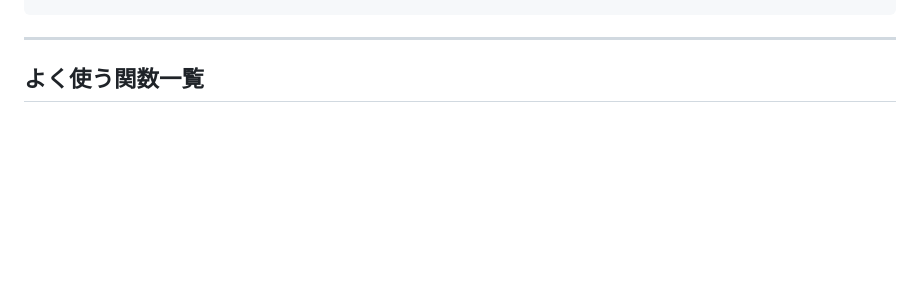
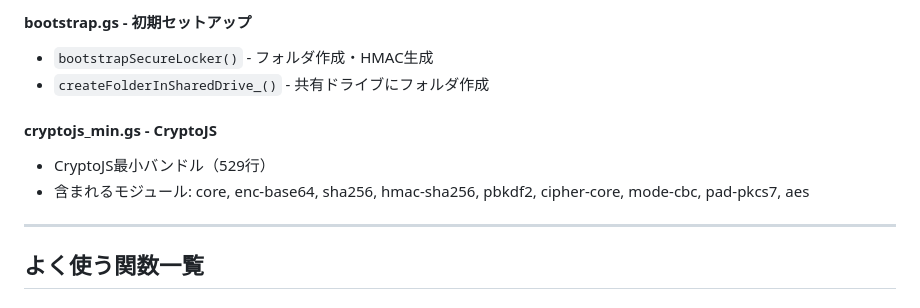
Before and after one commit to rowbeatz/NHP_NHP-SecureLocker, a Markdown page: README.md, the part around one of its changes. GitHub-like rendering; blank space fills up the shorter version.

```diff
--- a/README.md
+++ b/README.md
@@ -296,3 +430,10 @@ NHP-SecureLocker/
+#### **bootstrap.gs** - 初期セットアップ
+- `bootstrapSecureLocker()` - フォルダ作成・HMAC生成
+- `createFolderInSharedDrive_()` - 共有ドライブにフォルダ作成
+
+#### **cryptojs_min.gs** - CryptoJS
+- CryptoJS最小バンドル（529行）
+- 含まれるモジュール: core, enc-base64, sha256, hmac-sha256, pbkdf2, cipher-core, mode-cbc, pad-pkcs7, aes
 
 ---
 
```
Also changed, not shown: other parts of README.md (+147 -13 lines).
